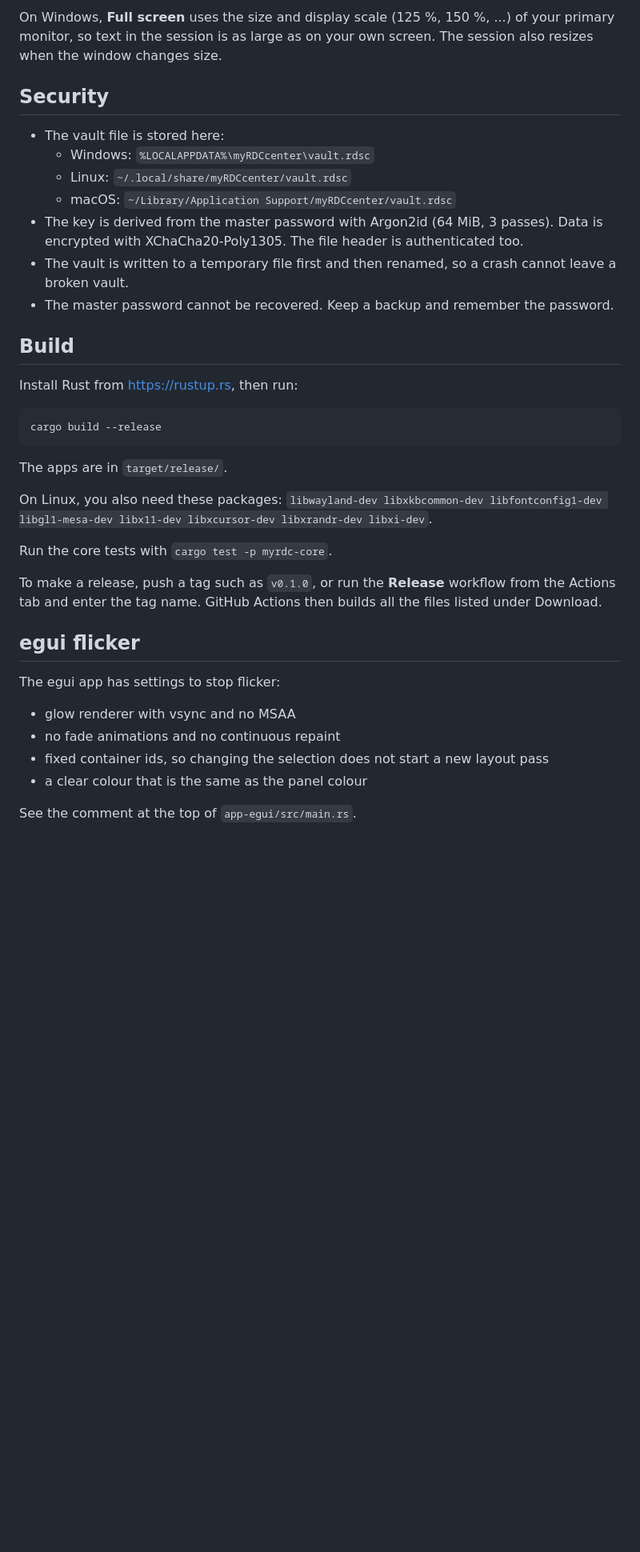
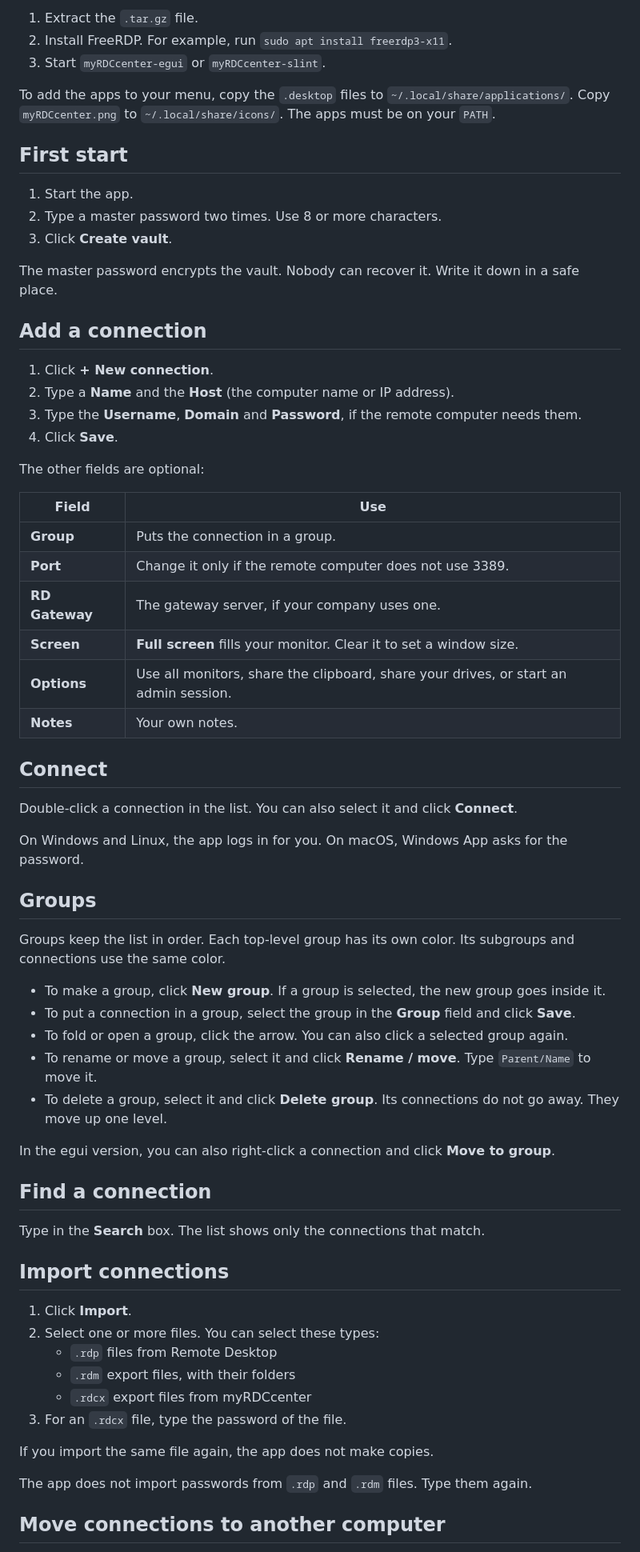
Before and after one commit to Nhat-Bui-CGI/myRDCcenter, a Markdown page: README.md, the part around one of its changes. Shown at 80% size. Drawn GitHub-style; blank space fills up the shorter version.

````diff
--- a/README.md
+++ b/README.md
@@ -49,39 +43,70 @@ On Windows and macOS, the app writes a temporary `.rdp` file and deletes it agai
 
-On Windows, **Full screen** uses the size and display scale (125 %, 150 %, ...) of your primary monitor, so text in the session is as large as on your own screen. The session also resizes when the window changes size.
+1. Extract the `.tar.gz` file.
+2. Install FreeRDP. For example, run `sudo apt install freerdp3-x11`.
+3. Start `myRDCcenter-egui` or `myRDCcenter-slint`.
 
-## Security
+To add the apps to your menu, copy the `.desktop` files to `~/.local/share/applications/`. Copy `myRDCcenter.png` to `~/.local/share/icons/`. The apps must be on your `PATH`.
 
-- The vault file is stored here:
-  - Windows: `%LOCALAPPDATA%\myRDCcenter\vault.rdsc`
-  - Linux: `~/.local/share/myRDCcenter/vault.rdsc`
-  - macOS: `~/Library/Application Support/myRDCcenter/vault.rdsc`
-- The key is derived from the master password with Argon2id (64 MiB, 3 passes). Data is encrypted with XChaCha20-Poly1305. The file header is authenticated too.
-- The vault is written to a temporary file first and then renamed, so a crash cannot leave a broken vault.
-- The master password cannot be recovered. Keep a backup and remember the password.
+## First start
 
-## Build
+1. Start the app.
+2. Type a master password two times. Use 8 or more characters.
+3. Click **Create vault**.
 
-Install Rust from https://rustup.rs, then run:
+The master password encrypts the vault. Nobody can recover it. Write it down in a safe place.
 
-```
-cargo build --release
-```
+## Add a connection
 
-The apps are in `target/release/`.
+1. Click **+ New connection**.
+2. Type a **Name** and the **Host** (the computer name or IP address).
+3. Type the **Username**, **Domain** and **Password**, if the remote computer needs them.
+4. Click **Save**.
 
-On Linux, you also need these packages: `libwayland-dev libxkbcommon-dev libfontconfig1-dev libgl1-mesa-dev libx11-dev libxcursor-dev libxrandr-dev libxi-dev`.
+The other fields are optional:
 
-Run the core tests with `cargo test -p myrdc-core`.
+| Field | Use |
+|---|---|
+| **Group** | Puts the connection in a group. |
+| **Port** | Change it only if the remote computer does not use 3389. |
+| **RD Gateway** | The gateway server, if your company uses one. |
+| **Screen** | **Full screen** fills your monitor. Clear it to set a window size. |
+| **Options** | Use all monitors, share the clipboard, share your drives, or start an admin session. |
+| **Notes** | Your own notes. |
 
-To make a release, push a tag such as `v0.1.0`, or run the **Release** workflow from the Actions tab and enter the tag name. GitHub Actions then builds all the files listed under Download.
+## Connect
 
-## egui flicker
+Double-click a connection in the list. You can also select it and click **Connect**.
 
-The egui app has settings to stop flicker:
+On Windows and Linux, the app logs in for you. On macOS, Windows App asks for the password.
 
-- glow renderer with vsync and no MSAA
-- no fade animations and no continuous repaint
-- fixed container ids, so changing the selection does not start a new layout pass
-- a clear colour that is the same as the panel colour
+## Groups
 
-See the comment at the top of `app-egui/src/main.rs`.
+Groups keep the list in order. Each top-level group has its own color. Its subgroups and connections use the same color.
+
+- To make a group, click **New group**. If a group is selected, the new group goes inside it.
+- To put a connection in a group, select the group in the **Group** field and click **Save**.
+- To fold or open a group, click the arrow. You can also click a selected group again.
+- To rename or move a group, select it and click **Rename / move**. Type `Parent/Name` to move it.
+- To delete a group, select it and click **Delete group**. Its connections do not go away. They move up one level.
+
+In the egui version, you can also right-click a connection and click **Move to group**.
+
+## Find a connection
+
+Type in the **Search** box. The list shows only the connections that match.
+
+## Import connections
+
+1. Click **Import**.
+2. Select one or more files. You can select these types:
+   - `.rdp` files from Remote Desktop
+   - `.rdm` export files, with their folders
+   - `.rdcx` export files from myRDCcenter
+3. For an `.rdcx` file, type the password of the file.
+
+If you import the same file again, the app does not make copies.
+
+The app does not import passwords from `.rdp` and `.rdm` files. Type them again.
+
+## Move connections to another computer
+
````
Also changed, not shown: other parts of README.md (+68 -32 lines), docs/TECHNICAL.md (added, +138 -0 lines), docs/screenshot-egui.png (added), docs/screenshot-slint.png (added), 13 other files.
